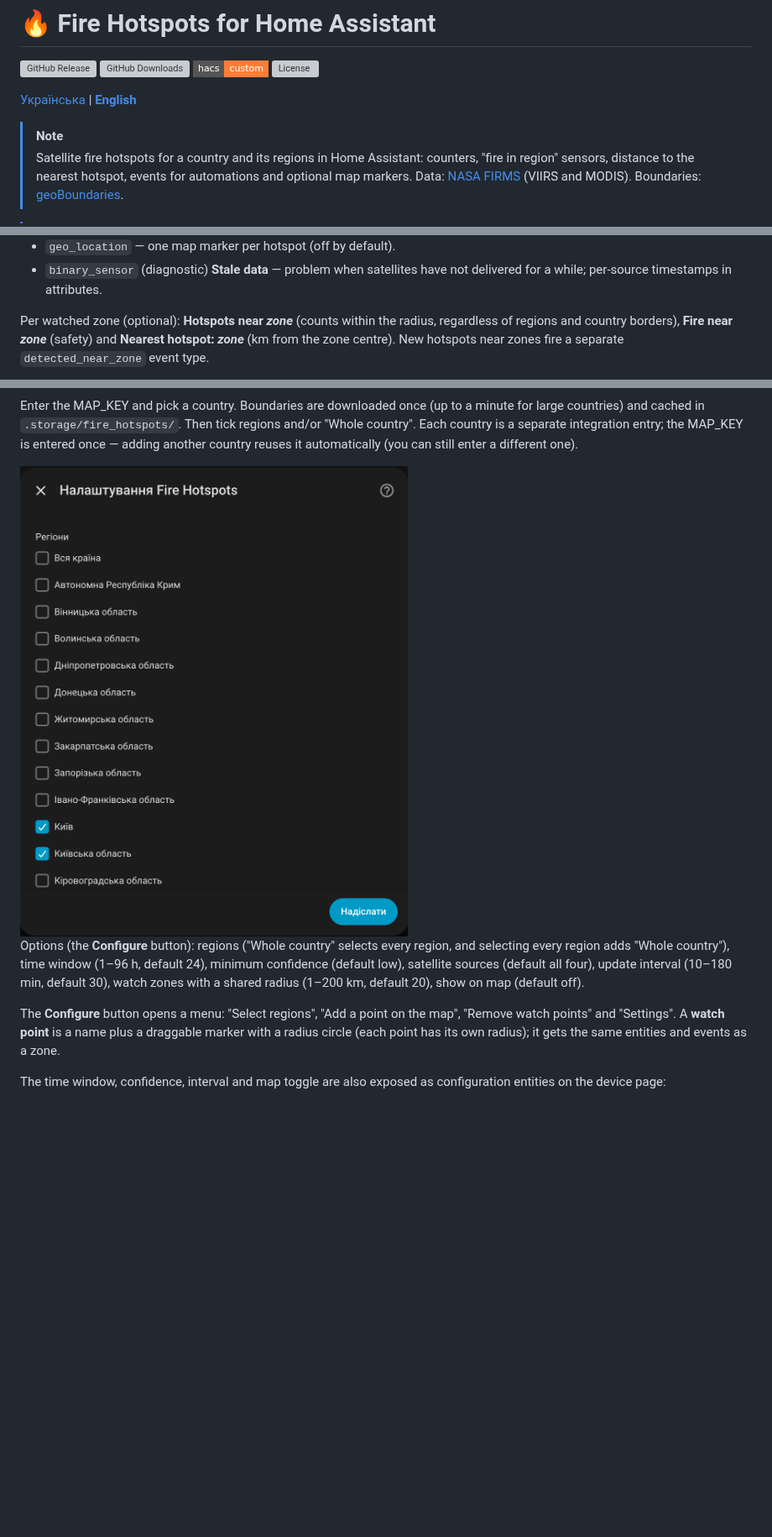
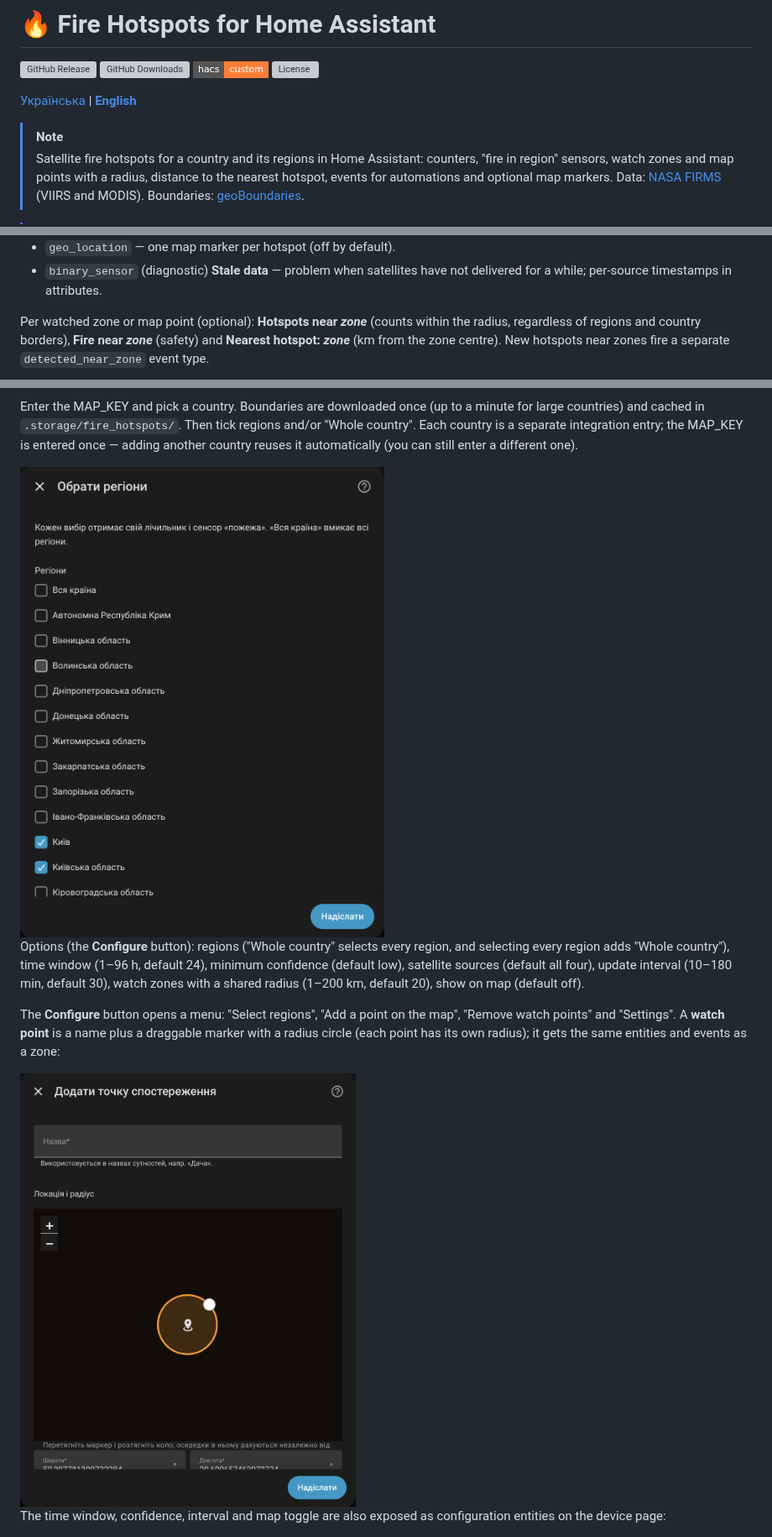
Before and after one commit to tarasholub/ha-fire-hotspots, a Markdown page: readme.en.md, 3 parts joined by grey strips. Shown at 84% size. Rendered like a GitHub page; pictures changed too: media/add-point.png (added), media/options-flow.png; badges without logos; blank space fills up the shorter version; grey boxes are pictures that could not be loaded.

```diff
--- a/readme.en.md
+++ b/readme.en.md
@@ -18,8 +18,9 @@
 
 > [!NOTE]
 > Satellite fire hotspots for a country and its regions in Home Assistant:
-> counters, "fire in region" sensors, distance to the nearest hotspot, events
-> for automations and optional map markers.
+> counters, "fire in region" sensors, watch zones and map points with a
+> radius, distance to the nearest hotspot, events for automations and
+> optional map markers.
 > Data: [NASA FIRMS][firms] (VIIRS and MODIS). Boundaries:
 > [geoBoundaries][geoboundaries].
 
@@ -45,7 +46,7 @@ Per country:
 - `geo_location` — one map marker per hotspot (off by default).
 - `binary_sensor` (diagnostic) **Stale data** — problem when satellites have not delivered for a while; per-source timestamps in attributes.
 
-Per watched zone (optional): **Hotspots near _zone_** (counts within the
+Per watched zone or map point (optional): **Hotspots near _zone_** (counts within the
 radius, regardless of regions and country borders), **Fire near _zone_**
 (safety) and **Nearest hotspot: _zone_** (km from the zone centre). New
 hotspots near zones fire a separate `detected_near_zone` event type.
@@ -104,7 +105,9 @@ interval (10–180 min, default 30), watch zones with a shared radius
 The **Configure** button opens a menu: "Select regions", "Add a point on the
 map", "Remove watch points" and "Settings". A **watch point** is a name plus
 a draggable marker with a radius circle (each point has its own radius); it
-gets the same entities and events as a zone.
+gets the same entities and events as a zone:
+
+<img src="./media/add-point.png" alt="Adding a watch point" width="400">
 
 The time window, confidence, interval and map toggle are also exposed as
 configuration entities on the device page:
```
Also changed, not shown: README.md (+17 -10 lines), media/configure-menu.png (added), media/map.png.
